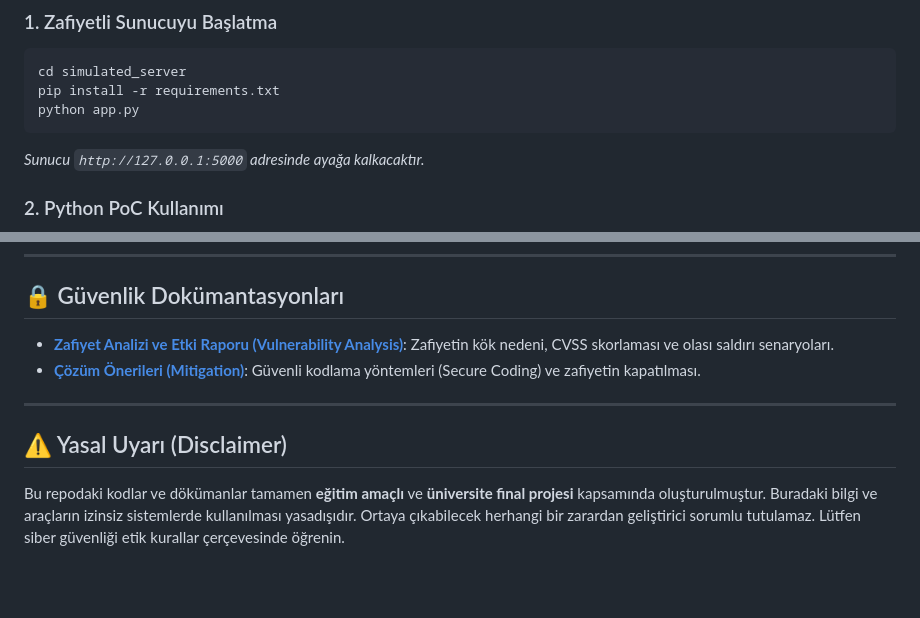
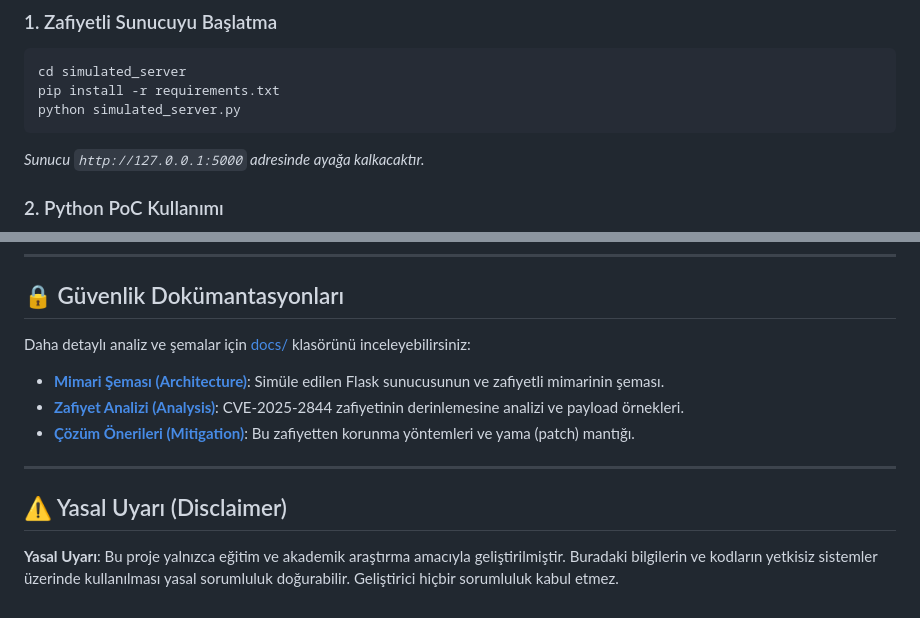
Before and after one commit to kkaanozturk/HyperOS-Directory-Traversal-Analysis, a Markdown page: README.md, 2 parts joined by grey strips. Drawn GitHub-style; blank space fills up the shorter version.

Commit message:
feat: implement vulnerable Flask server and add comprehensive documentation for CVE-2025-2844 analysis and architecture.

````diff
--- a/README.md
+++ b/README.md
@@ -39,7 +39,7 @@ Zafiyeti test etmek için önce simüle edilmiş sunucuyu ayağa kaldırmanız g
 ```bash
 cd simulated_server
 pip install -r requirements.txt
-python app.py
+python simulated_server.py
 ```
 *Sunucu `http://127.0.0.1:5000` adresinde ayağa kalkacaktır.*
 
@@ -73,11 +73,13 @@ cargo build --release
 
 ## 🔒 Güvenlik Dokümantasyonları
 
-- **[Zafiyet Analizi ve Etki Raporu (Vulnerability Analysis)](docs/vulnerability_analysis.md)**: Zafiyetin kök nedeni, CVSS skorlaması ve olası saldırı senaryoları.
-- **[Çözüm Önerileri (Mitigation)](docs/mitigation.md)**: Güvenli kodlama yöntemleri (Secure Coding) ve zafiyetin kapatılması.
+Daha detaylı analiz ve şemalar için [docs/](docs/README.md) klasörünü inceleyebilirsiniz:
+- **[Mimari Şeması (Architecture)](docs/architecture.md)**: Simüle edilen Flask sunucusunun ve zafiyetli mimarinin şeması.
+- **[Zafiyet Analizi (Analysis)](docs/analysis.md)**: CVE-2025-2844 zafiyetinin derinlemesine analizi ve payload örnekleri.
+- **[Çözüm Önerileri (Mitigation)](docs/mitigation.md)**: Bu zafiyetten korunma yöntemleri ve yama (patch) mantığı.
 
 ---
 
 ## ⚠️ Yasal Uyarı (Disclaimer)
 
-Bu repodaki kodlar ve dökümanlar tamamen **eğitim amaçlı** ve **üniversite final projesi** kapsamında oluşturulmuştur. Buradaki bilgi ve araçların izinsiz sistemlerde kullanılması yasadışıdır. Ortaya çıkabilecek herhangi bir zarardan geliştirici sorumlu tutulamaz. Lütfen siber güvenliği etik kurallar çerçevesinde öğrenin.
+**Yasal Uyarı**: Bu proje yalnızca eğitim ve akademik araştırma amacıyla geliştirilmiştir. Buradaki bilgilerin ve kodların yetkisiz sistemler üzerinde kullanılması yasal sorumluluk doğurabilir. Geliştirici hiçbir sorumluluk kabul etmez.
````
